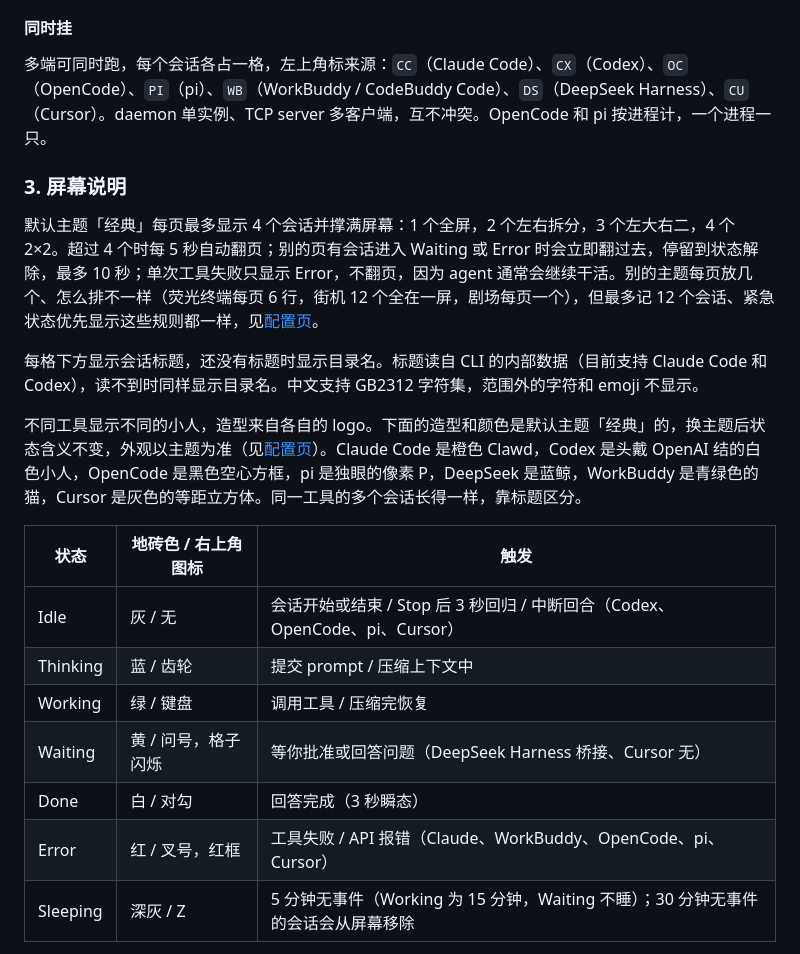
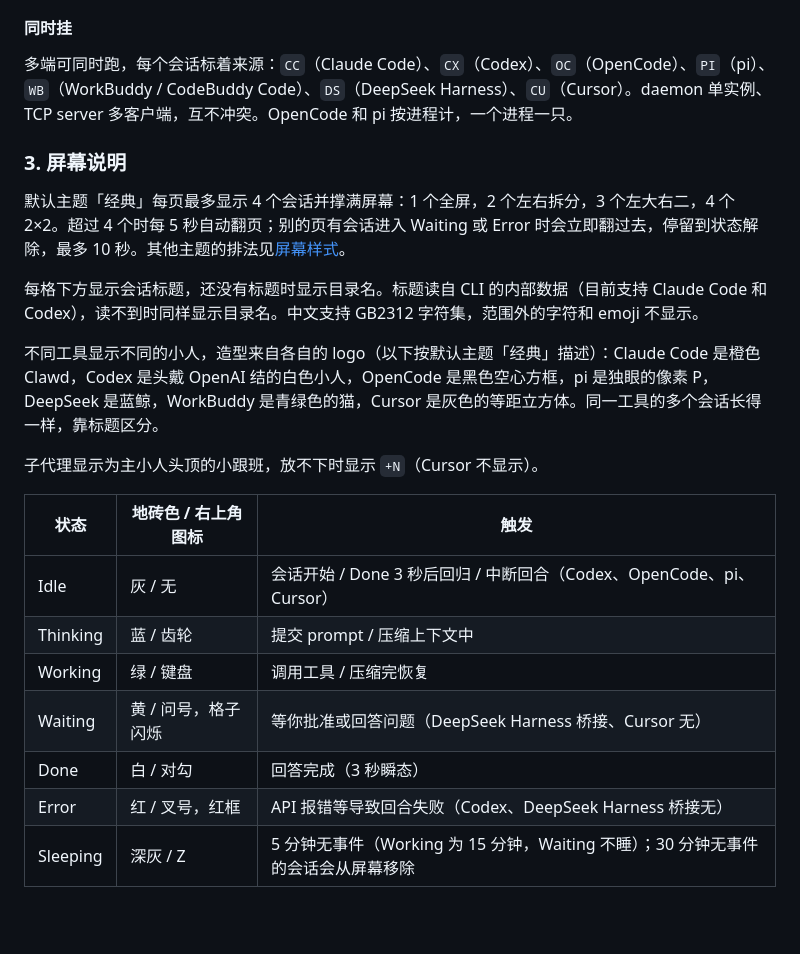
Before and after one commit to liuyingwen/clawd-desktop-buddy, a Markdown page: README.md, the part around one of its changes. Rendered like a GitHub page; blank space fills up the shorter version.

```diff
--- a/README.md
+++ b/README.md
@@ -265,24 +279,26 @@ Cursor 会自动重载这个文件，新开一个对话就生效。条目指向
 
 #### 同时挂
 
-多端可同时跑，每个会话各占一格，左上角标来源：`CC`（Claude Code）、`CX`（Codex）、`OC`（OpenCode）、`PI`（pi）、`WB`（WorkBuddy / CodeBuddy Code）、`DS`（DeepSeek Harness）、`CU`（Cursor）。daemon 单实例、TCP server 多客户端，互不冲突。OpenCode 和 pi 按进程计，一个进程一只。
+多端可同时跑，每个会话标着来源：`CC`（Claude Code）、`CX`（Codex）、`OC`（OpenCode）、`PI`（pi）、`WB`（WorkBuddy / CodeBuddy Code）、`DS`（DeepSeek Harness）、`CU`（Cursor）。daemon 单实例、TCP server 多客户端，互不冲突。OpenCode 和 pi 按进程计，一个进程一只。
 
 ### 3. 屏幕说明
 
-默认主题「经典」每页最多显示 4 个会话并撑满屏幕：1 个全屏，2 个左右拆分，3 个左大右二，4 个 2×2。超过 4 个时每 5 秒自动翻页；别的页有会话进入 Waiting 或 Error 时会立即翻过去，停留到状态解除，最多 10 秒；单次工具失败只显示 Error，不翻页，因为 agent 通常会继续干活。别的主题每页放几个、怎么排不一样（荧光终端每页 6 行，街机 12 个全在一屏，剧场每页一个），但最多记 12 个会话、紧急状态优先显示这些规则都一样，见[配置页](#5-配置页换主题调方向和亮度)。
+默认主题「经典」每页最多显示 4 个会话并撑满屏幕：1 个全屏，2 个左右拆分，3 个左大右二，4 个 2×2。超过 4 个时每 5 秒自动翻页；别的页有会话进入 Waiting 或 Error 时会立即翻过去，停留到状态解除，最多 10 秒。其他主题的排法见[屏幕样式](#屏幕样式)。
 
 每格下方显示会话标题，还没有标题时显示目录名。标题读自 CLI 的内部数据（目前支持 Claude Code 和 Codex），读不到时同样显示目录名。中文支持 GB2312 字符集，范围外的字符和 emoji 不显示。
 
-不同工具显示不同的小人，造型来自各自的 logo。下面的造型和颜色是默认主题「经典」的，换主题后状态含义不变，外观以主题为准（见[配置页](#5-配置页换主题调方向和亮度)）。Claude Code 是橙色 Clawd，Codex 是头戴 OpenAI 结的白色小人，OpenCode 是黑色空心方框，pi 是独眼的像素 P，DeepSeek 是蓝鲸，WorkBuddy 是青绿色的猫，Cursor 是灰色的等距立方体。同一工具的多个会话长得一样，靠标题区分。
+不同工具显示不同的小人，造型来自各自的 logo（以下按默认主题「经典」描述）：Claude Code 是橙色 Clawd，Codex 是头戴 OpenAI 结的白色小人，OpenCode 是黑色空心方框，pi 是独眼的像素 P，DeepSeek 是蓝鲸，WorkBuddy 是青绿色的猫，Cursor 是灰色的等距立方体。同一工具的多个会话长得一样，靠标题区分。
+
+子代理显示为主小人头顶的小跟班，放不下时显示 `+N`（Cursor 不显示）。
 
 | 状态     | 地砖色 / 右上角图标 | 触发                                                                  |
 | -------- | ------------- | --------------------------------------------------------------------- |
-| Idle     | 灰 / 无 | 会话开始或结束 / Stop 后 3 秒回归 / 中断回合（Codex、OpenCode、pi、Cursor） |
+| Idle     | 灰 / 无 | 会话开始 / Done 3 秒后回归 / 中断回合（Codex、OpenCode、pi、Cursor） |
 | Thinking | 蓝 / 齿轮 | 提交 prompt / 压缩上下文中                                            |
 | Working  | 绿 / 键盘 | 调用工具 / 压缩完恢复                                                 |
 | Waiting  | 黄 / 问号，格子闪烁 | 等你批准或回答问题（DeepSeek Harness 桥接、Cursor 无）                    |
 | Done     | 白 / 对勾 | 回答完成（3 秒瞬态）                                                  |
-| Error    | 红 / 叉号，红框 | 工具失败 / API 报错（Claude、WorkBuddy、OpenCode、pi、Cursor）         |
+| Error    | 红 / 叉号，红框 | API 报错等导致回合失败（Codex、DeepSeek Harness 桥接无）              |
 | Sleeping | 深灰 / Z | 5 分钟无事件（Working 为 15 分钟，Waiting 不睡）；30 分钟无事件的会话会从屏幕移除 |
 
 各端能显示的状态：
```
Also changed, not shown: other parts of README.md (+16 -10 lines), images/themes/arcade.gif (added), images/themes/classic.gif (added), images/themes/noir.gif (added), images/themes/phosphor.gif (added), images/themes/stage.gif (added), 1 other file.
